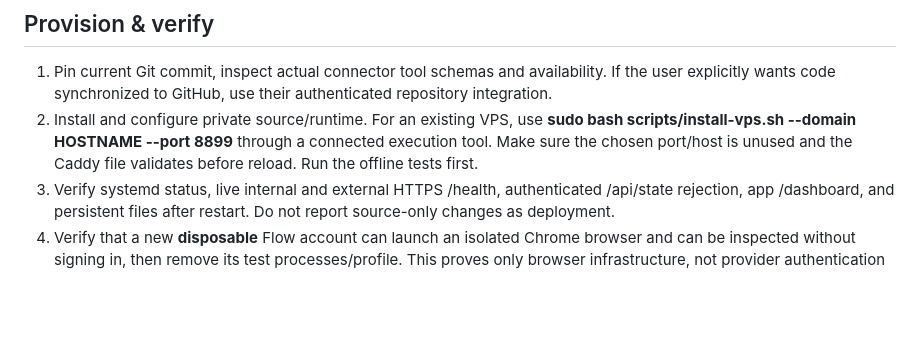
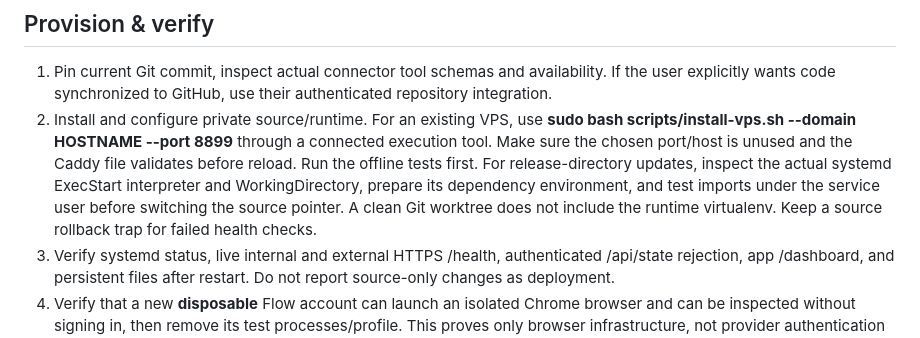
Before and after one commit to AdityaAgarwal75/vegas-social-os, a Markdown page: BOOTSTRAP.md, the part around the change. Drawn GitHub-style; blank space fills up the shorter version.

```diff
--- a/BOOTSTRAP.md
+++ b/BOOTSTRAP.md
@@ -19,7 +19,7 @@ When the user has no VPS and authorizes an AWS install, read docs/AWS-ONBOARDING
 ## Provision & verify
 
 1. Pin current Git commit, inspect actual connector tool schemas and availability. If the user explicitly wants code synchronized to GitHub, use their authenticated repository integration.
-2. Install and configure private source/runtime. For an existing VPS, use **sudo bash scripts/install-vps.sh --domain HOSTNAME --port 8899** through a connected execution tool. Make sure the chosen port/host is unused and the Caddy file validates before reload. Run the offline tests first.
+2. Install and configure private source/runtime. For an existing VPS, use **sudo bash scripts/install-vps.sh --domain HOSTNAME --port 8899** through a connected execution tool. Make sure the chosen port/host is unused and the Caddy file validates before reload. Run the offline tests first. For release-directory updates, inspect the actual systemd ExecStart interpreter and WorkingDirectory, prepare its dependency environment, and test imports under the service user before switching the source pointer. A clean Git worktree does not include the runtime virtualenv. Keep a source rollback trap for failed health checks.
 3. Verify systemd status, live internal and external HTTPS /health, authenticated /api/state rejection, app /dashboard, and persistent files after restart. Do not report source-only changes as deployment.
 4. Verify that a new **disposable** Flow account can launch an isolated Chrome browser and can be inspected without signing in, then remove its test processes/profile. This proves only browser infrastructure, not provider authentication or generation.
 5. Generate a fresh expiring setup link with scripts/new-setup-link.sh after checks. Give the link privately; the user enters details and signs into Google/2FA personally.
```
Also changed, not shown: docs/STATUS.md (+4 -2 lines).
